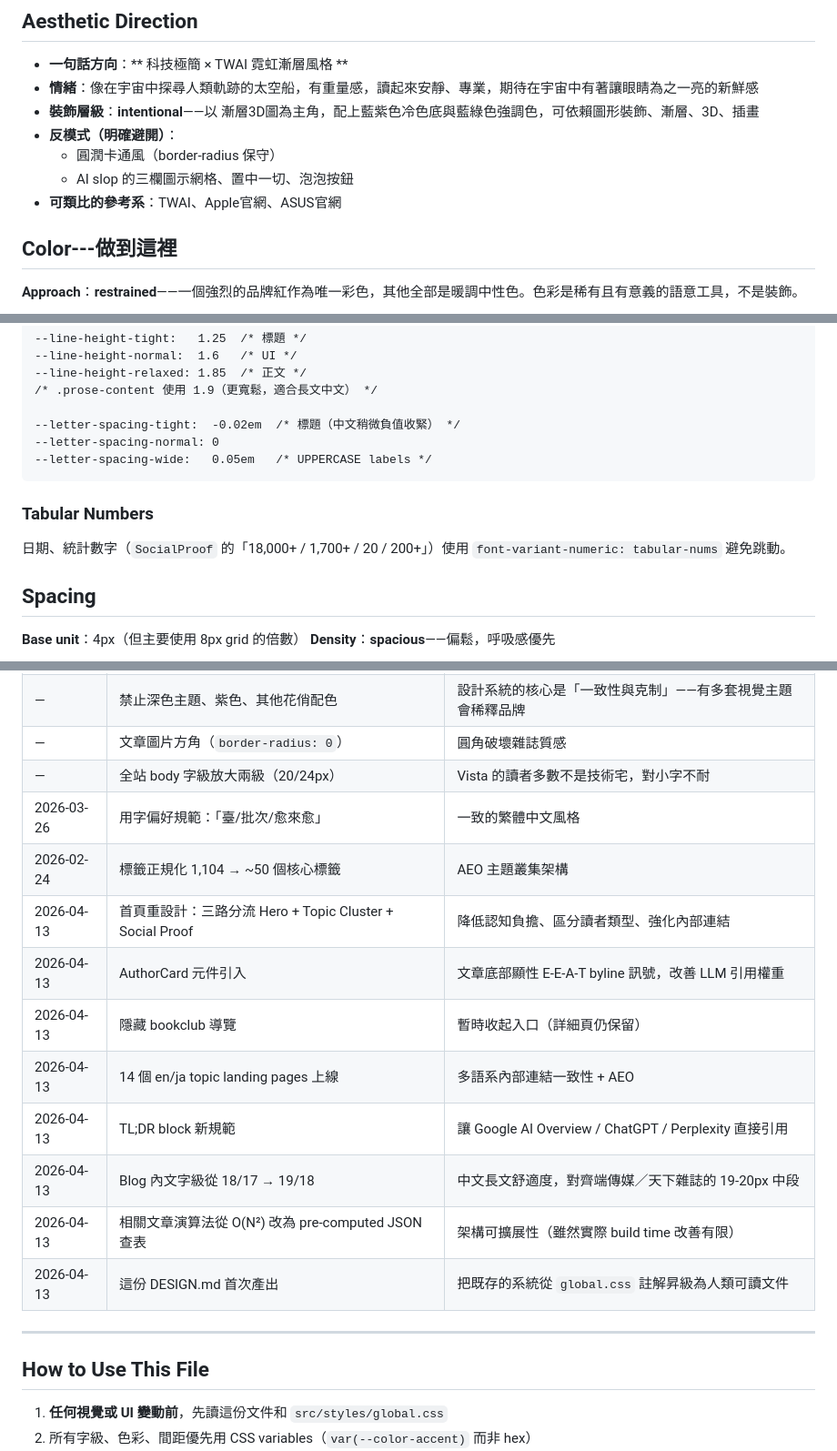
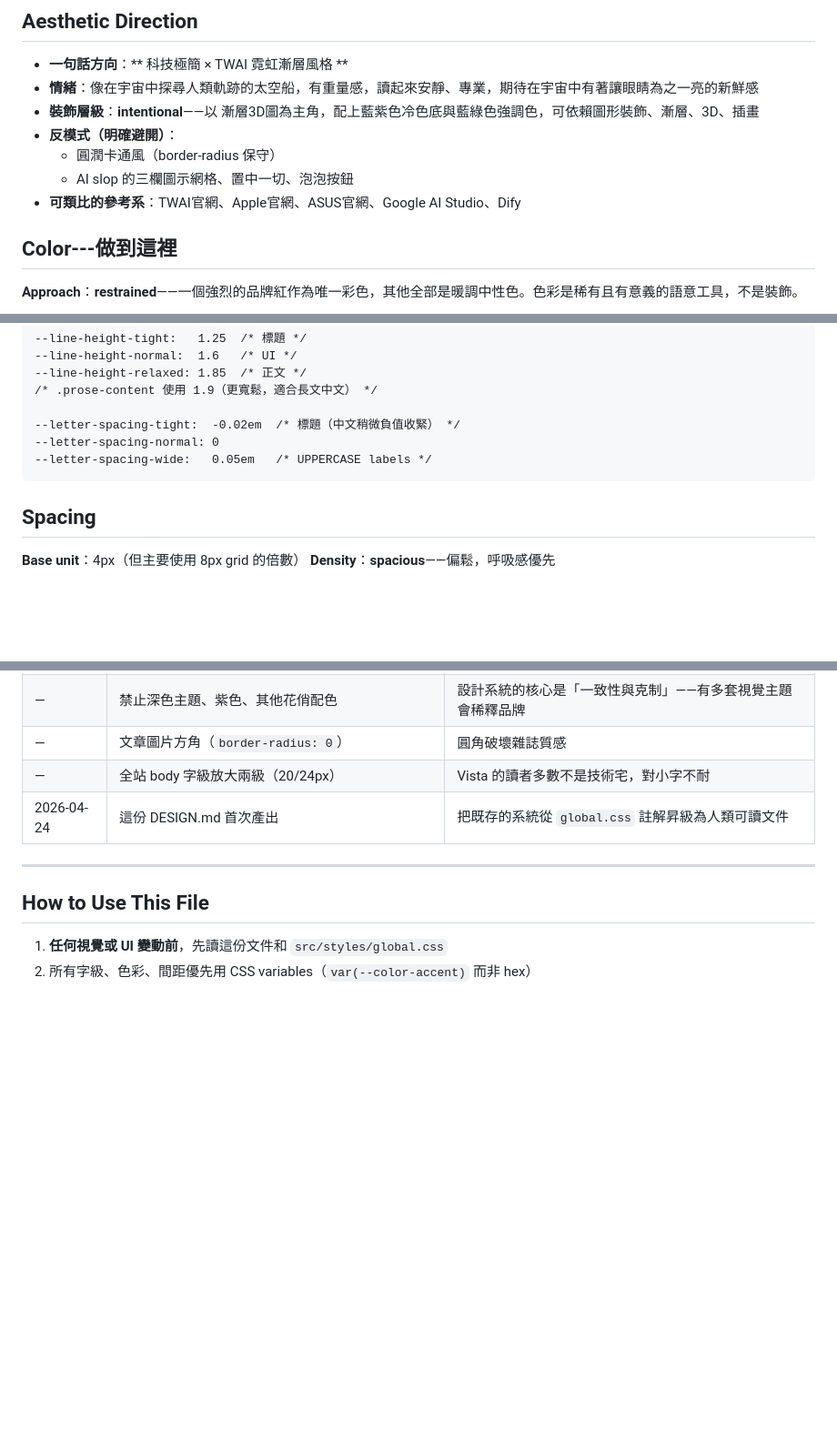
Before and after one commit to Edenwork/twai-tri, a Markdown page: design.md, 3 parts joined by grey strips. Shown at 91% size. GitHub-like rendering; blank space fills up the shorter version.

````diff
--- a/design.md
+++ b/design.md
@@ -12,7 +12,7 @@
 - **反模式（明確避開）**：
   - 圓潤卡通風（border-radius 保守）
   - AI slop 的三欄圖示網格、置中一切、泡泡按鈕
-- **可類比的參考系**：TWAI、Apple官網、ASUS官網
+- **可類比的參考系**：TWAI官網、Apple官網、ASUS官網、Google AI Studio、Dify
 
 ## Color---做到這裡
 
@@ -114,9 +114,6 @@
 --letter-spacing-wide:   0.05em   /* UPPERCASE labels */
 ```
 
-### Tabular Numbers
-日期、統計數字（`SocialProof` 的「18,000+ / 1,700+ / 20 / 200+」）使用 `font-variant-numeric: tabular-nums` 避免跳動。
-
 ## Spacing
 
 **Base unit**：4px（但主要使用 8px grid 的倍數）
@@ -355,16 +352,7 @@ Core Web Vitals 目標（行動版中位數）：
 | — | 禁止深色主題、紫色、其他花俏配色 | 設計系統的核心是「一致性與克制」——有多套視覺主題會稀釋品牌 |
 | — | 文章圖片方角（`border-radius: 0`） | 圓角破壞雜誌質感 |
 | — | 全站 body 字級放大兩級（20/24px） | Vista 的讀者多數不是技術宅，對小字不耐 |
-| 2026-03-26 | 用字偏好規範：「臺/批次/愈來愈」 | 一致的繁體中文風格 |
-| 2026-02-24 | 標籤正規化 1,104 → ~50 個核心標籤 | AEO 主題叢集架構 |
-| 2026-04-13 | 首頁重設計：三路分流 Hero + Topic Cluster + Social Proof | 降低認知負擔、區分讀者類型、強化內部連結 |
-| 2026-04-13 | AuthorCard 元件引入 | 文章底部顯性 E-E-A-T byline 訊號，改善 LLM 引用權重 |
-| 2026-04-13 | 隱藏 bookclub 導覽 | 暫時收起入口（詳細頁仍保留） |
-| 2026-04-13 | 14 個 en/ja topic landing pages 上線 | 多語系內部連結一致性 + AEO |
-| 2026-04-13 | TL;DR block 新規範 | 讓 Google AI Overview / ChatGPT / Perplexity 直接引用 |
-| 2026-04-13 | Blog 內文字級從 18/17 → 19/18 | 中文長文舒適度，對齊端傳媒／天下雜誌的 19-20px 中段 |
-| 2026-04-13 | 相關文章演算法從 O(N²) 改為 pre-computed JSON 查表 | 架構可擴展性（雖然實際 build time 改善有限） |
-| 2026-04-13 | 這份 DESIGN.md 首次產出 | 把既存的系統從 `global.css` 註解昇級為人類可讀文件 |
+| 2026-04-24 | 這份 DESIGN.md 首次產出 | 把既存的系統從 `global.css` 註解昇級為人類可讀文件 |
 
 ---
 
````
Also changed, not shown: other parts of design.md (+1 -1 lines).
